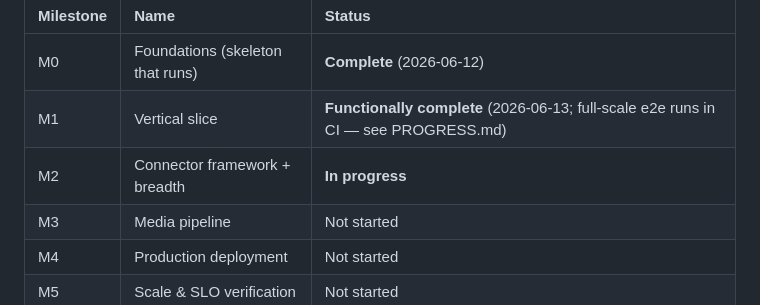
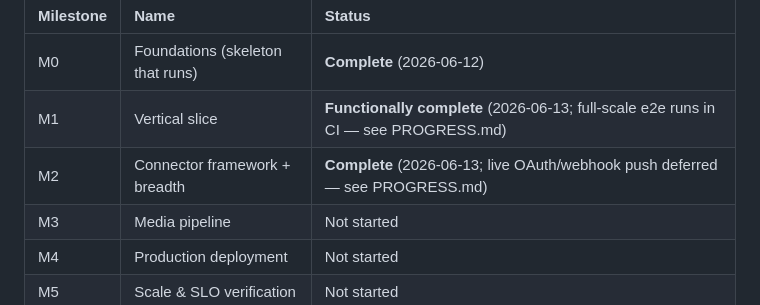
Before and after one commit to diophung/asker, a Markdown page: MILESTONES.md, the part around the change. Drawn GitHub-style.

```diff
--- a/MILESTONES.md
+++ b/MILESTONES.md
@@ -8,7 +8,7 @@ passing tests before the next begins. Source of truth for scope:
 | :--- | :--- | :--- |
 | M0 | Foundations (skeleton that runs) | **Complete** (2026-06-12) |
 | M1 | Vertical slice | **Functionally complete** (2026-06-13; full-scale e2e runs in CI — see PROGRESS.md) |
-| M2 | Connector framework + breadth | **In progress** |
+| M2 | Connector framework + breadth | **Complete** (2026-06-13; live OAuth/webhook push deferred — see PROGRESS.md) |
 | M3 | Media pipeline | Not started |
 | M4 | Production deployment | Not started |
 | M5 | Scale & SLO verification | Not started |
```
Also changed, not shown: PROGRESS.md (+45 -0 lines).
